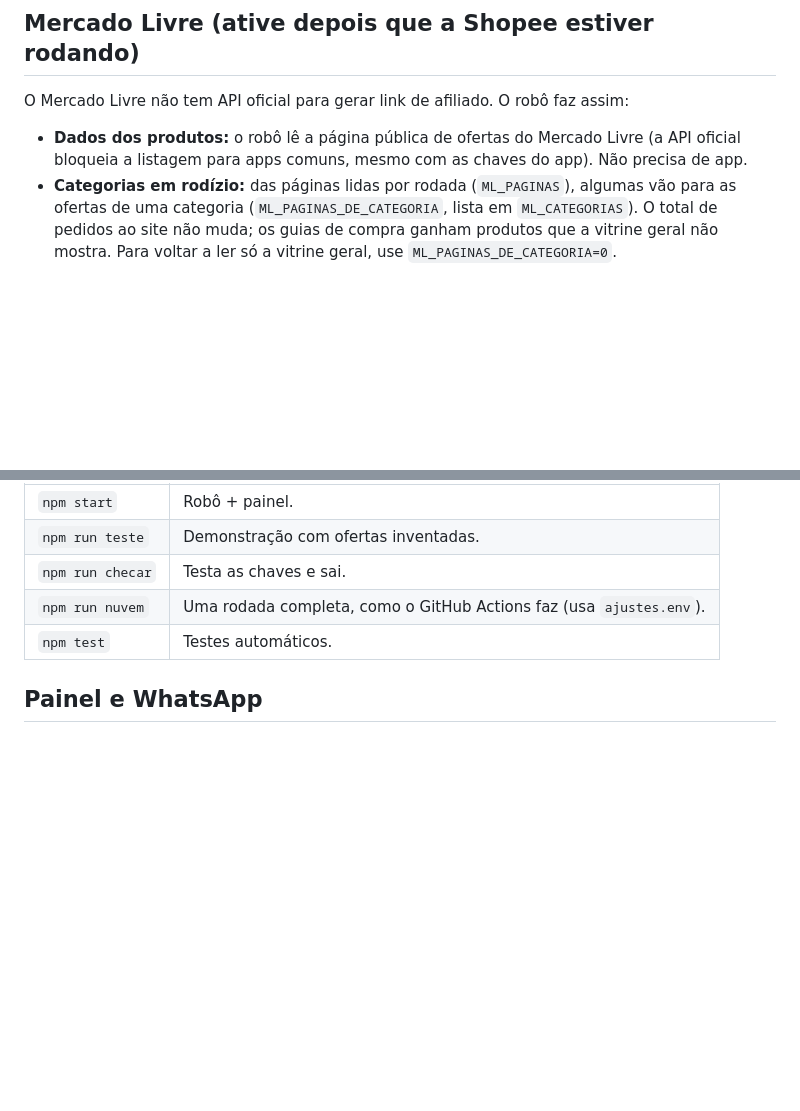
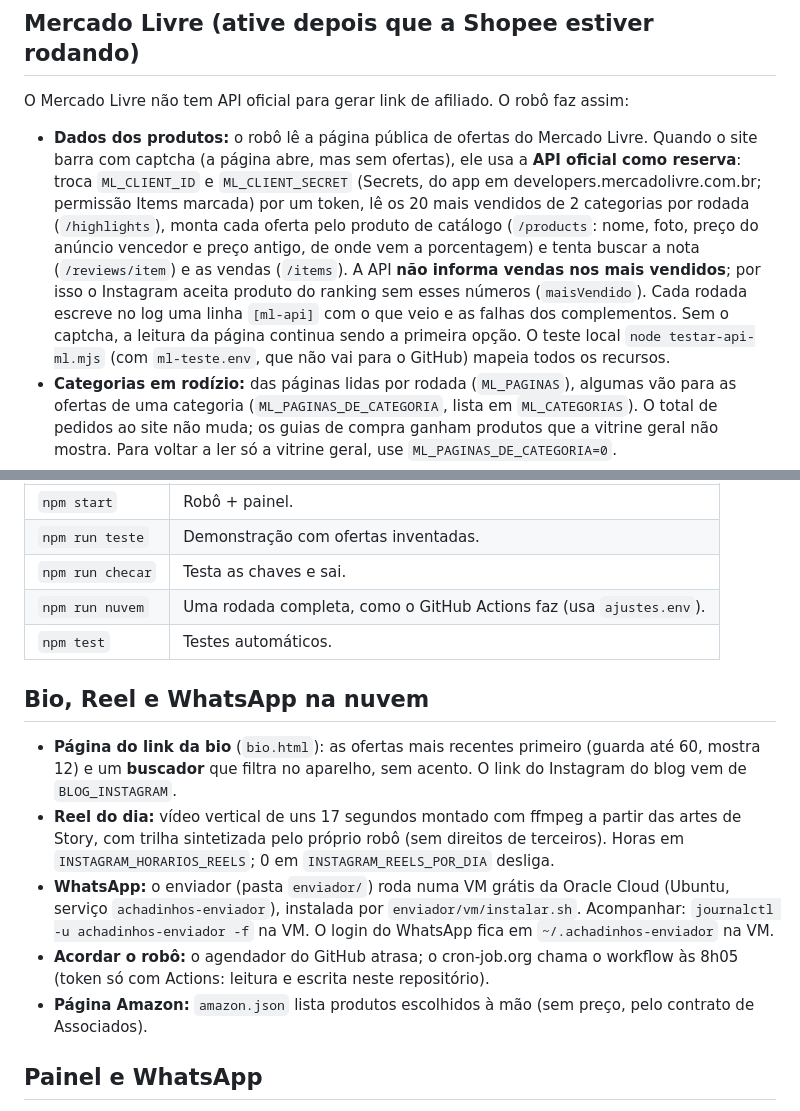
Before and after one commit to flavianoct/achadinhos, a Markdown page: LEIA-ME.md, 2 parts joined by grey strips. Drawn GitHub-style; blank space fills up the shorter version.

Commit message:
Documentacao: API do Mercado Livre como reserva, bio com busca, Reel, WhatsApp na VM e cron externo
Co-Authored-By: Claude Sonnet 5.5 <noreply@anthropic.com>

```diff
--- a/LEIA-ME.md
+++ b/LEIA-ME.md
@@ -96,7 +96,7 @@ O histórico, a fila e os posts ficam num banco de dados (`dados.db`) guardado n
 
 O Mercado Livre não tem API oficial para gerar link de afiliado. O robô faz assim:
 
-- **Dados dos produtos:** o robô lê a página pública de ofertas do Mercado Livre (a API oficial bloqueia a listagem para apps comuns, mesmo com as chaves do app). Não precisa de app.
+- **Dados dos produtos:** o robô lê a página pública de ofertas do Mercado Livre. Quando o site barra com captcha (a página abre, mas sem ofertas), ele usa a **API oficial como reserva**: troca `ML_CLIENT_ID` e `ML_CLIENT_SECRET` (Secrets, do app em developers.mercadolivre.com.br; permissão Items marcada) por um token, lê os 20 mais vendidos de 2 categorias por rodada (`/highlights`), monta cada oferta pelo produto de catálogo (`/products`: nome, foto, preço do anúncio vencedor e preço antigo, de onde vem a porcentagem) e tenta buscar a nota (`/reviews/item`) e as vendas (`/items`). A API **não informa vendas nos mais vendidos**; por isso o Instagram aceita produto do ranking sem esses números (`maisVendido`). Cada rodada escreve no log uma linha `[ml-api]` com o que veio e as falhas dos complementos. Sem o captcha, a leitura da página continua sendo a primeira opção. O teste local `node testar-api-ml.mjs` (com `ml-teste.env`, que não vai para o GitHub) mapeia todos os recursos.
 - **Categorias em rodízio:** das páginas lidas por rodada (`ML_PAGINAS`), algumas vão para as ofertas de uma categoria (`ML_PAGINAS_DE_CATEGORIA`, lista em `ML_CATEGORIAS`). O total de pedidos ao site não muda; os guias de compra ganham produtos que a vitrine geral não mostra. Para voltar a ler só a vitrine geral, use `ML_PAGINAS_DE_CATEGORIA=0`.
 - **Seu código de afiliado:** gere um link qualquer no painel de afiliados, abra esse link no navegador e olhe a URL final. Copie os valores de `matt_word` e `matt_tool`.
 
@@ -131,6 +131,14 @@ O mesmo robô também roda no seu computador, com um painel no navegador. Precis
 | `npm run nuvem` | Uma rodada completa, como o GitHub Actions faz (usa `ajustes.env`). |
 | `npm test` | Testes automáticos. |
 
+## Bio, Reel e WhatsApp na nuvem
+
+- **Página do link da bio** (`bio.html`): as ofertas mais recentes primeiro (guarda até 60, mostra 12) e um **buscador** que filtra no aparelho, sem acento. O link do Instagram do blog vem de `BLOG_INSTAGRAM`.
+- **Reel do dia:** vídeo vertical de uns 17 segundos montado com ffmpeg a partir das artes de Story, com trilha sintetizada pelo próprio robô (sem direitos de terceiros). Horas em `INSTAGRAM_HORARIOS_REELS`; 0 em `INSTAGRAM_REELS_POR_DIA` desliga.
+- **WhatsApp:** o enviador (pasta `enviador/`) roda numa VM grátis da Oracle Cloud (Ubuntu, serviço `achadinhos-enviador`), instalada por `enviador/vm/instalar.sh`. Acompanhar: `journalctl -u achadinhos-enviador -f` na VM. O login do WhatsApp fica em `~/.achadinhos-enviador` na VM.
+- **Acordar o robô:** o agendador do GitHub atrasa; o cron-job.org chama o workflow às 8h05 (token só com Actions: leitura e escrita neste repositório).
+- **Página Amazon:** `amazon.json` lista produtos escolhidos à mão (sem preço, pelo contrato de Associados).
+
 ## Painel e WhatsApp
 
 - **Painel:** depois de cada rodada o robô publica `painel.html` no seu site (ex.: `.../achadinhos/painel.html`). Mostra fila, posts, erros, ajustes e as mensagens de WhatsApp prontas para copiar. É só leitura; os botões levam ao GitHub (onde só você, logado, altera algo). Não tem senha nem segredo nele.
```
